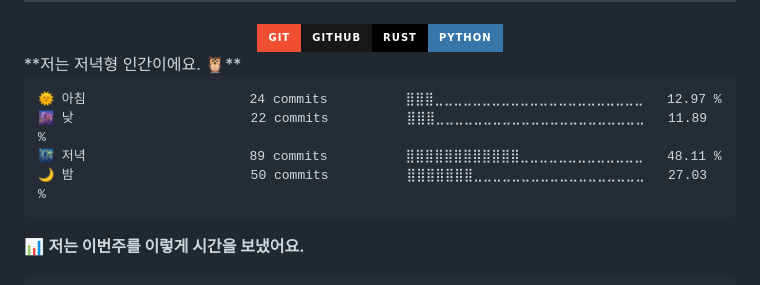
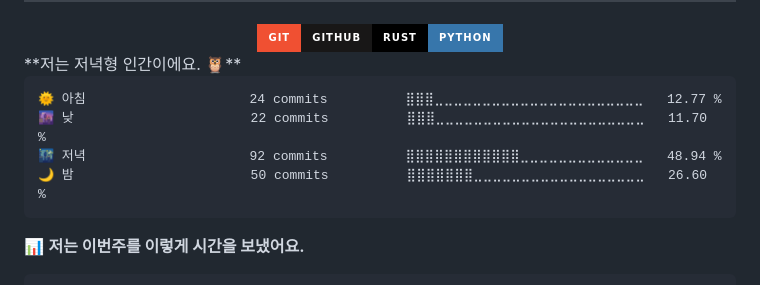
Before and after one commit to Jeong8537/Jeong8537.github.io, a Markdown page: README.md, the part around the change. GitHub-like rendering; badges without logos.

Commit message:
Updated with Dev Metrics

````diff
--- a/README.md
+++ b/README.md
@@ -13,10 +13,10 @@
 **저는 저녁형 인간이에요. 🦉**
 
 ```text
-🌞 아침                     24 commits          ⣿⣿⣿⣀⣀⣀⣀⣀⣀⣀⣀⣀⣀⣀⣀⣀⣀⣀⣀⣀⣀⣀⣀⣀⣀   12.97 %
-🌆 낮　                     22 commits          ⣿⣿⣿⣀⣀⣀⣀⣀⣀⣀⣀⣀⣀⣀⣀⣀⣀⣀⣀⣀⣀⣀⣀⣀⣀   11.89 %
-🌃 저녁                     89 commits          ⣿⣿⣿⣿⣿⣿⣿⣿⣿⣿⣿⣿⣀⣀⣀⣀⣀⣀⣀⣀⣀⣀⣀⣀⣀   48.11 %
-🌙 밤　                     50 commits          ⣿⣿⣿⣿⣿⣿⣿⣀⣀⣀⣀⣀⣀⣀⣀⣀⣀⣀⣀⣀⣀⣀⣀⣀⣀   27.03 %
+🌞 아침                     24 commits          ⣿⣿⣿⣀⣀⣀⣀⣀⣀⣀⣀⣀⣀⣀⣀⣀⣀⣀⣀⣀⣀⣀⣀⣀⣀   12.77 %
+🌆 낮　                     22 commits          ⣿⣿⣿⣀⣀⣀⣀⣀⣀⣀⣀⣀⣀⣀⣀⣀⣀⣀⣀⣀⣀⣀⣀⣀⣀   11.70 %
+🌃 저녁                     92 commits          ⣿⣿⣿⣿⣿⣿⣿⣿⣿⣿⣿⣿⣀⣀⣀⣀⣀⣀⣀⣀⣀⣀⣀⣀⣀   48.94 %
+🌙 밤　                     50 commits          ⣿⣿⣿⣿⣿⣿⣿⣀⣀⣀⣀⣀⣀⣀⣀⣀⣀⣀⣀⣀⣀⣀⣀⣀⣀   26.60 %
 ```
 
 
````
